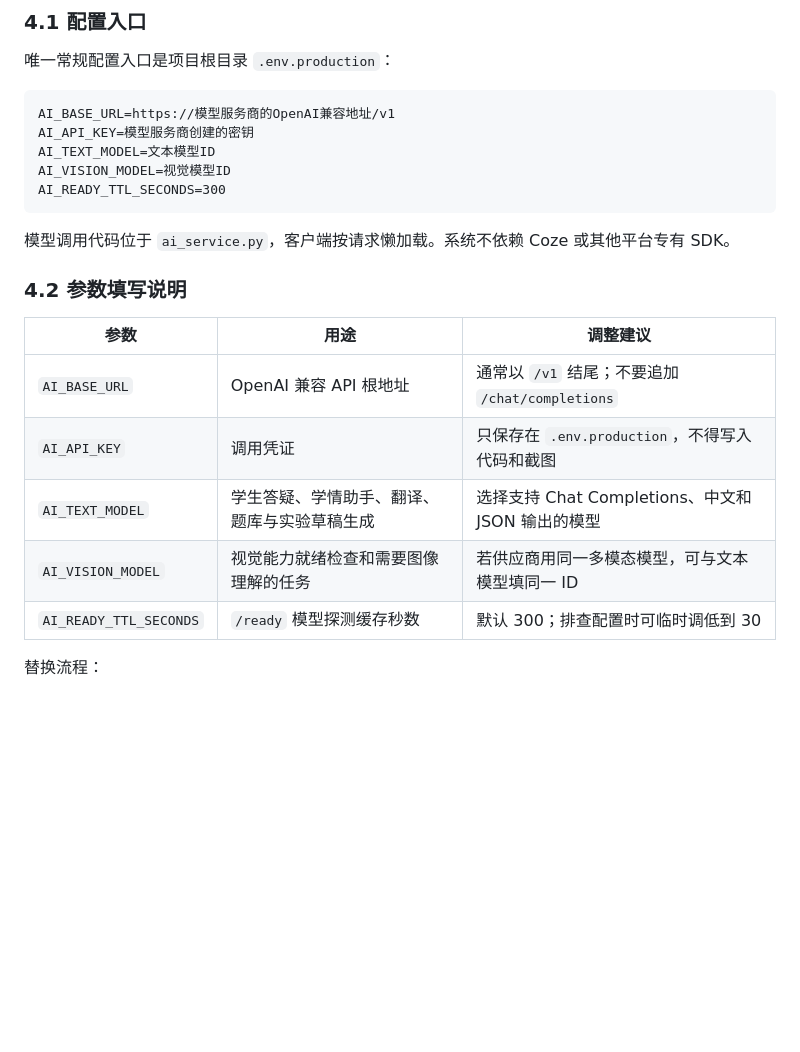
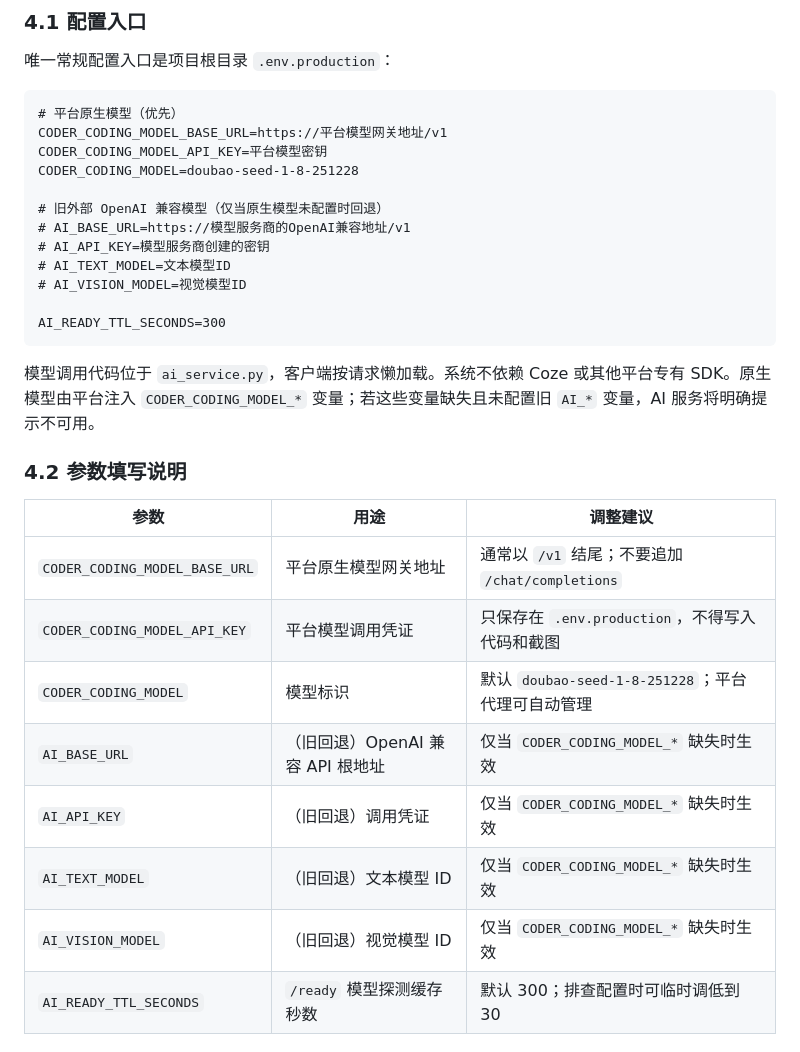
Before and after one commit to 15377038161/whu-phycsy, a Markdown page: TEACHER_LOCAL_DEPLOYMENT_GUIDE.md, the part around the change. GitHub-like rendering; blank space fills up the shorter version.

Commit message:
docs: 说明平台原生模型变量与缺配置回退行为

````diff
--- a/TEACHER_LOCAL_DEPLOYMENT_GUIDE.md
+++ b/TEACHER_LOCAL_DEPLOYMENT_GUIDE.md
@@ -149,23 +149,33 @@ Get-Content .\wuda.sql -Raw | docker compose --env-file .env.production exec -T
 唯一常规配置入口是项目根目录 `.env.production`：
 
 ```dotenv
-AI_BASE_URL=https://模型服务商的OpenAI兼容地址/v1
-AI_API_KEY=模型服务商创建的密钥
-AI_TEXT_MODEL=文本模型ID
-AI_VISION_MODEL=视觉模型ID
+# 平台原生模型（优先）
+CODER_CODING_MODEL_BASE_URL=https://平台模型网关地址/v1
+CODER_CODING_MODEL_API_KEY=平台模型密钥
+CODER_CODING_MODEL=doubao-seed-1-8-251228
+
+# 旧外部 OpenAI 兼容模型（仅当原生模型未配置时回退）
+# AI_BASE_URL=https://模型服务商的OpenAI兼容地址/v1
+# AI_API_KEY=模型服务商创建的密钥
+# AI_TEXT_MODEL=文本模型ID
+# AI_VISION_MODEL=视觉模型ID
+
 AI_READY_TTL_SECONDS=300
 ```
 
-模型调用代码位于 `ai_service.py`，客户端按请求懒加载。系统不依赖 Coze 或其他平台专有 SDK。
+模型调用代码位于 `ai_service.py`，客户端按请求懒加载。系统不依赖 Coze 或其他平台专有 SDK。原生模型由平台注入 `CODER_CODING_MODEL_*` 变量；若这些变量缺失且未配置旧 `AI_*` 变量，AI 服务将明确提示不可用。
 
 ### 4.2 参数填写说明
 
 | 参数 | 用途 | 调整建议 |
 | --- | --- | --- |
-| `AI_BASE_URL` | OpenAI 兼容 API 根地址 | 通常以 `/v1` 结尾；不要追加 `/chat/completions` |
-| `AI_API_KEY` | 调用凭证 | 只保存在 `.env.production`，不得写入代码和截图 |
-| `AI_TEXT_MODEL` | 学生答疑、学情助手、翻译、题库与实验草稿生成 | 选择支持 Chat Completions、中文和 JSON 输出的模型 |
-| `AI_VISION_MODEL` | 视觉能力就绪检查和需要图像理解的任务 | 若供应商用同一多模态模型，可与文本模型填同一 ID |
+| `CODER_CODING_MODEL_BASE_URL` | 平台原生模型网关地址 | 通常以 `/v1` 结尾；不要追加 `/chat/completions` |
+| `CODER_CODING_MODEL_API_KEY` | 平台模型调用凭证 | 只保存在 `.env.production`，不得写入代码和截图 |
+| `CODER_CODING_MODEL` | 模型标识 | 默认 `doubao-seed-1-8-251228`；平台代理可自动管理 |
+| `AI_BASE_URL` | （旧回退）OpenAI 兼容 API 根地址 | 仅当 `CODER_CODING_MODEL_*` 缺失时生效 |
+| `AI_API_KEY` | （旧回退）调用凭证 | 仅当 `CODER_CODING_MODEL_*` 缺失时生效 |
+| `AI_TEXT_MODEL` | （旧回退）文本模型 ID | 仅当 `CODER_CODING_MODEL_*` 缺失时生效 |
+| `AI_VISION_MODEL` | （旧回退）视觉模型 ID | 仅当 `CODER_CODING_MODEL_*` 缺失时生效 |
 | `AI_READY_TTL_SECONDS` | `/ready` 模型探测缓存秒数 | 默认 300；排查配置时可临时调低到 30 |
 
 替换流程：
````
Also changed, not shown: DEPLOYMENT.md (+2 -2 lines), README.md (+2 -0 lines).
